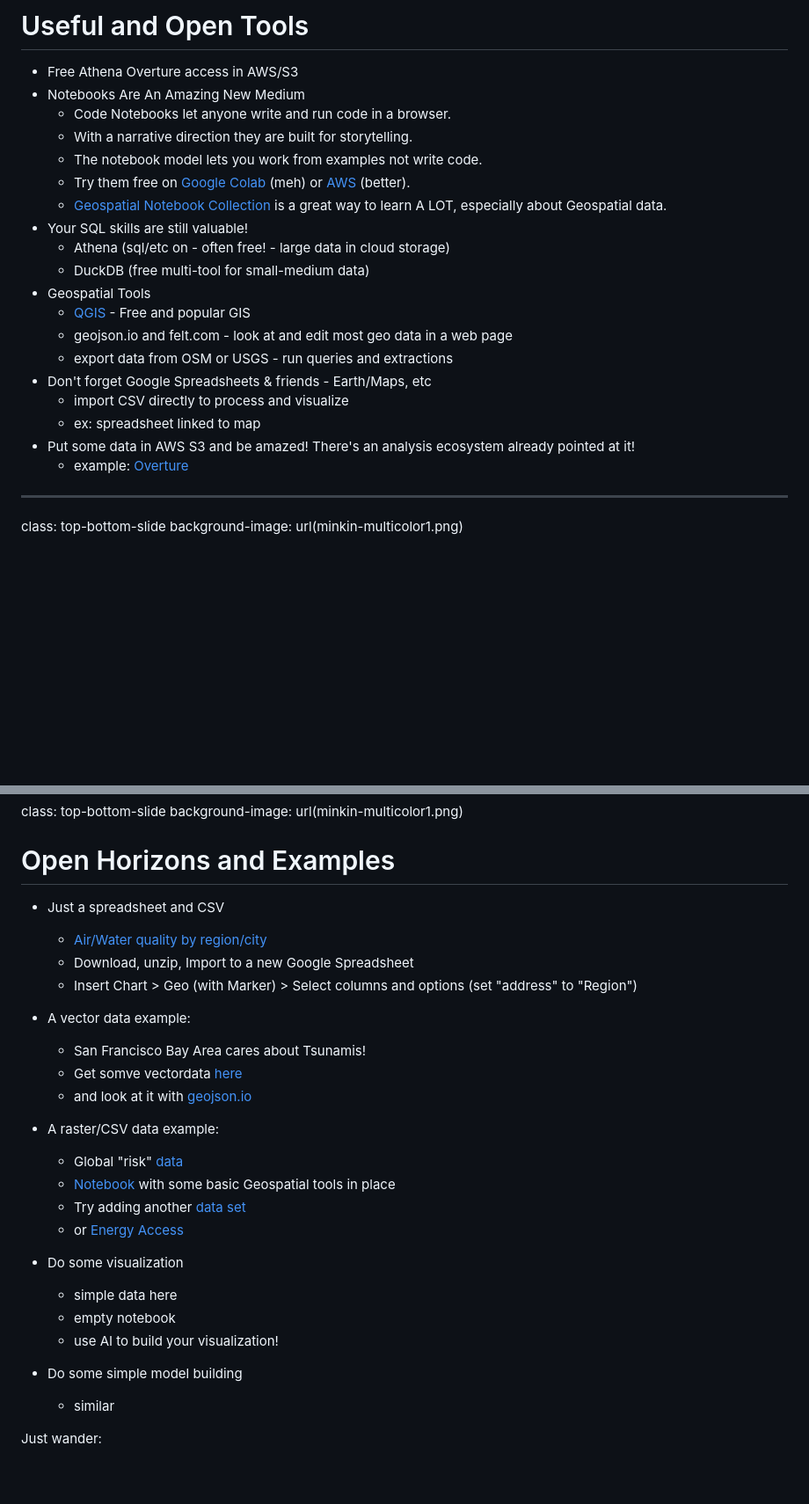
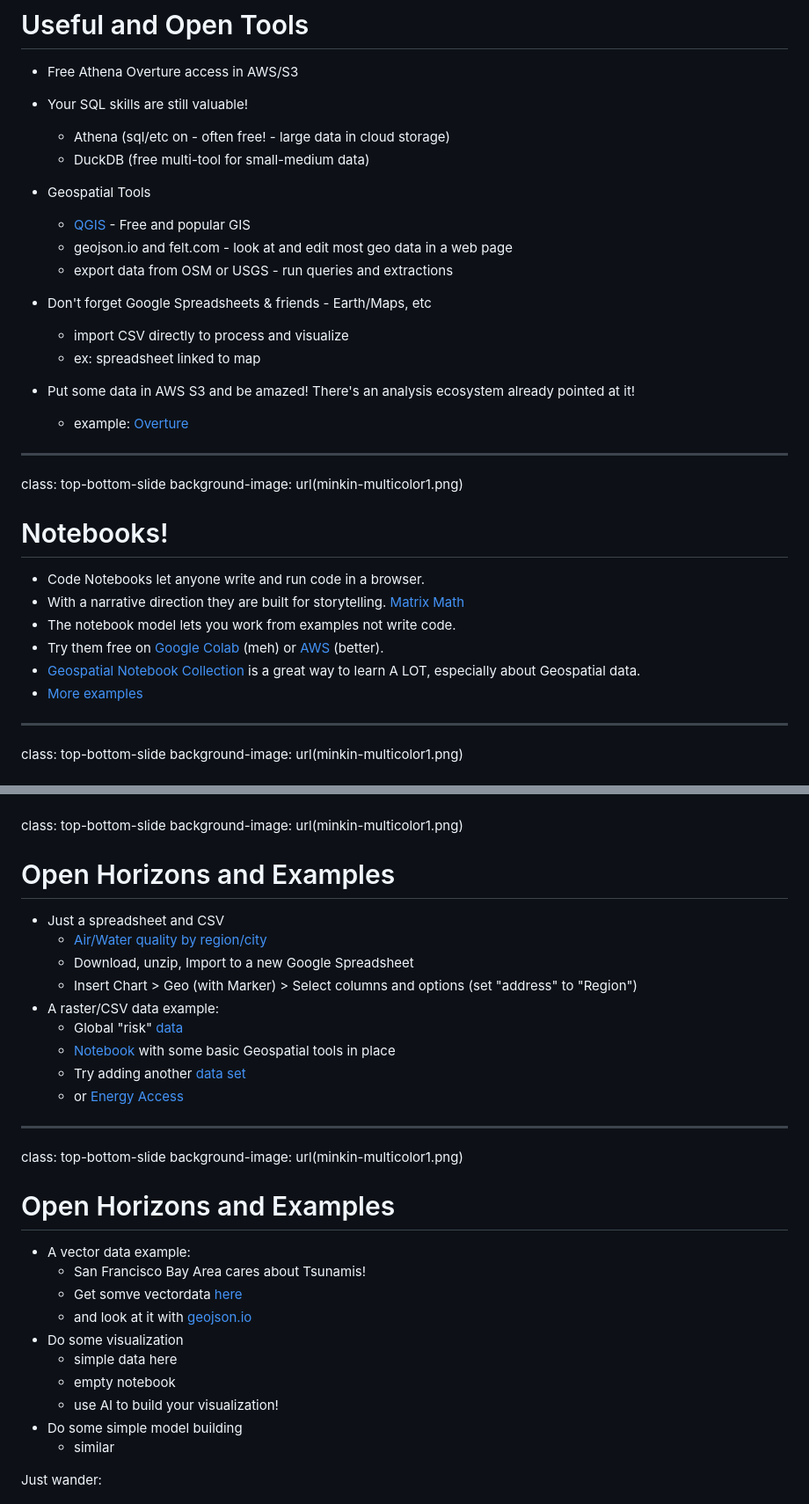
Before and after one commit to scotfree/fuelscape, a Markdown page: docs/fellowship_data_carpentry.md, 2 parts joined by grey strips. Shown at 88% size. Drawn GitHub-style; blank space fills up the shorter version.

Commit message:
Update fellowship_data_carpentry.md with new content
Added new resources and examples for notebooks and data visualization.

```diff
--- a/docs/fellowship_data_carpentry.md
+++ b/docs/fellowship_data_carpentry.md
@@ -84,12 +85,7 @@ class: top-bottom-slide
 background-image: url(vis_vectorfield.png)
 # Useful and Open Tools
 * Free Athena Overture access in AWS/S3
-* Notebooks Are An Amazing New Medium
-  * Code Notebooks let anyone write and run code in a browser.
-  * With a narrative direction they are built for storytelling.
-  * The notebook model lets you work from examples not write code.
-  * Try them free on [Google Colab](https://colab.research.google.com) (meh) or [AWS](https://studiolab.sagemaker.aws/) (better).
-  * [Geospatial Notebook Collection](https://notebooks.gishub.org) is a great way to learn A LOT, especially about Geospatial data.
+
 * Your SQL skills are still valuable!
   * Athena (sql/etc on - often free! - large data in cloud storage)
   * DuckDB (free multi-tool for small-medium data)
@@ -102,6 +98,17 @@ background-image: url(vis_vectorfield.png)
   * ex: spreadsheet linked to map
 * Put some data in AWS S3 and be amazed! There's an analysis ecosystem already pointed at it!
   * example: [Overture](https://docs.overturemaps.org/getting-data/)
+
+---
+class: top-bottom-slide
+background-image: url(minkin-multicolor1.png)
+# Notebooks!
+* Code Notebooks let anyone write and run code in a browser.
+* With a narrative direction they are built for storytelling. [Matrix Math](https://nbviewer.org/github/sdrelton/matrix_function_notebooks/blob/master/TheMatrixExponential.ipynb)
+* The notebook model lets you work from examples not write code.
+* Try them free on [Google Colab](https://colab.research.google.com) (meh) or [AWS](https://studiolab.sagemaker.aws/) (better).
+* [Geospatial Notebook Collection](https://notebooks.gishub.org) is a great way to learn A LOT, especially about Geospatial data.
+* [More examples](https://gist.github.com/ocoyawale/54d92fd4bf92508a2a6e482b5fa480fd#mathematics)
 
 ---
 class: top-bottom-slide
@@ -123,24 +130,24 @@ background-image: url(minkin-multicolor1.png)
   * [Air/Water quality by region/city](https://www.kaggle.com/datasets/patricklford/water-and-air-quality)
   * Download, unzip, Import to a new Google Spreadsheet
   * Insert Chart > Geo (with Marker) > Select columns and options (set "address" to "Region")
-
-* A vector data example:
-  * San Francisco Bay Area cares about Tsunamis!
-  * Get somve vectordata [here](https://maps.conservation.ca.gov/cgs/informationwarehouse/ts_evacuation/)
-  * and look at it with [geojson.io](geojson.io)
-
-
 * A raster/CSV data example:
   * Global "risk" [data](https://data.humdata.org/dataset/econai-conflict-forecast)
   * [Notebook](https://internal.fireatlas.org:8888/notebooks/fellowship_demo.ipynb) with some basic Geospatial tools in place
   * Try adding another [data set](https://data.humdata.org/dataset/global-wfp-food-prices/resource/d62af4be-cff6-437b-89a3-67f8fa4c53bf)
   * or [Energy Access](https://www.kaggle.com/datasets/anshtanwar/global-data-on-sustainable-energy)
 
+---
+class: top-bottom-slide
+background-image: url(minkin-multicolor1.png)
+# Open Horizons and Examples
+* A vector data example:
+  * San Francisco Bay Area cares about Tsunamis!
+  * Get somve vectordata [here](https://maps.conservation.ca.gov/cgs/informationwarehouse/ts_evacuation/)
+  * and look at it with [geojson.io](geojson.io)
 * Do some visualization
   * simple data here
   * empty notebook
   * use AI to build your visualization!
-
 * Do some simple model building
   * similar
 
```
Also changed, not shown: other parts of docs/fellowship_data_carpentry.md (+1 -0 lines).
